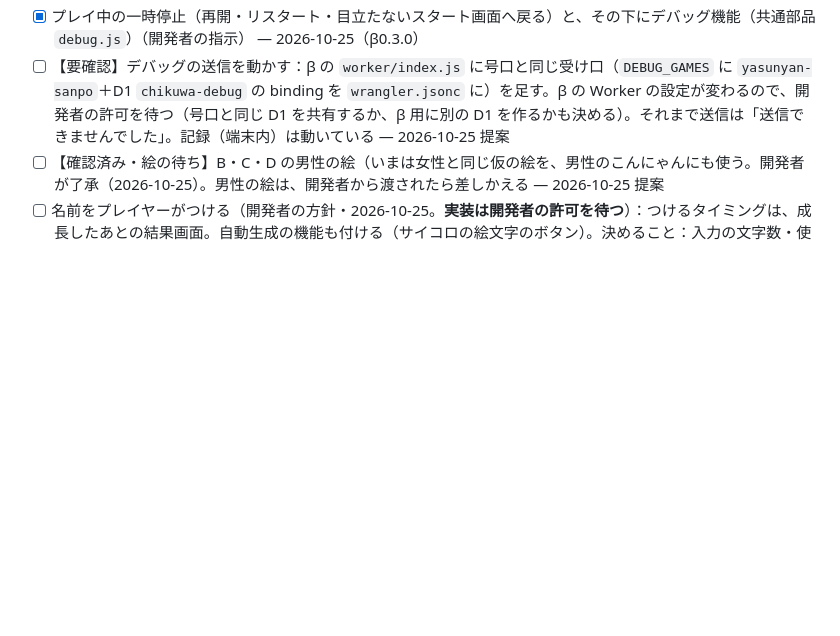
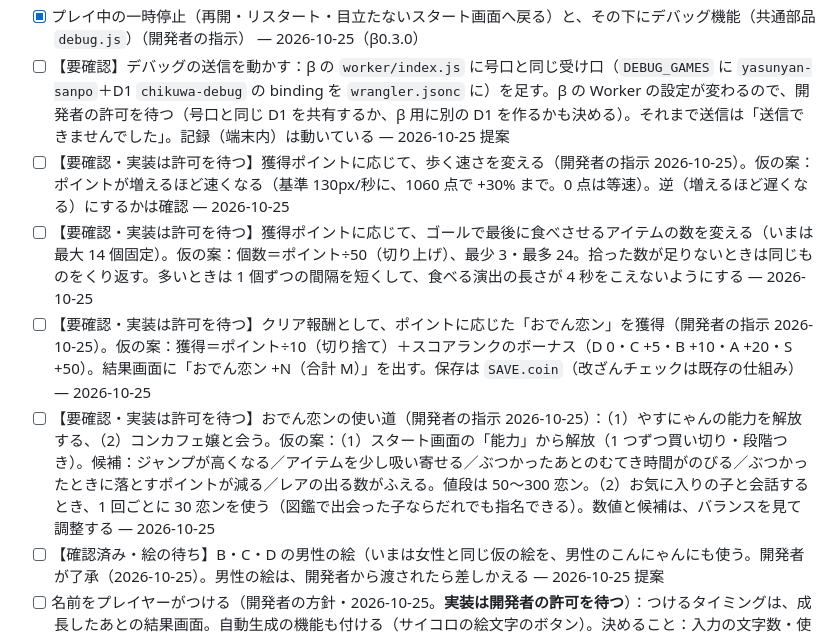
Before and after one commit to Chikuwa1014/chikugames-beta, a Markdown page: yasunyan-sanpo/claude/未実装タスク.md, the part around the change. Drawn GitHub-style; blank space fills up the shorter version.

Commit message:
やすにゃん散歩チュウ：未実装タスクに、速さ・食べる数・おでん恋ン・使い道を仮の案つきで記録
Co-Authored-By: Claude Sonnet 5.5 <noreply@anthropic.com>
Claude-Session: https://claude.ai/code/session_01E7MABBBagFYBMQgziAPtmT

```diff
--- a/yasunyan-sanpo/claude/未実装タスク.md
+++ b/yasunyan-sanpo/claude/未実装タスク.md
@@ -15,6 +15,10 @@
 - [x] お気に入りのコンカフェ嬢と会話するモードのホットモック（図鑑からお気に入り→会話。ちくわ横丁のイメージは抑えめ、リアリティ重視）（開発者の指示） — 2026-10-25（β0.2.0）
 - [x] プレイ中の一時停止（再開・リスタート・目立たないスタート画面へ戻る）と、その下にデバッグ機能（共通部品 `debug.js`）（開発者の指示） — 2026-10-25（β0.3.0）
 - [ ] 【要確認】デバッグの送信を動かす：β の `worker/index.js` に号口と同じ受け口（`DEBUG_GAMES` に `yasunyan-sanpo`＋D1 `chikuwa-debug` の binding を `wrangler.jsonc` に）を足す。β の Worker の設定が変わるので、開発者の許可を待つ（号口と同じ D1 を共有するか、β 用に別の D1 を作るかも決める）。それまで送信は「送信できませんでした」。記録（端末内）は動いている — 2026-10-25 提案
+- [ ] 【要確認・実装は許可を待つ】獲得ポイントに応じて、歩く速さを変える（開発者の指示 2026-10-25）。仮の案：ポイントが増えるほど速くなる（基準 130px/秒に、1060 点で +30% まで。0 点は等速）。逆（増えるほど遅くなる）にするかは確認 — 2026-10-25
+- [ ] 【要確認・実装は許可を待つ】獲得ポイントに応じて、ゴールで最後に食べさせるアイテムの数を変える（いまは最大 14 個固定）。仮の案：個数＝ポイント÷50（切り上げ）、最少 3・最多 24。拾った数が足りないときは同じものをくり返す。多いときは 1 個ずつの間隔を短くして、食べる演出の長さが 4 秒をこえないようにする — 2026-10-25
+- [ ] 【要確認・実装は許可を待つ】クリア報酬として、ポイントに応じた「おでん恋ン」を獲得（開発者の指示 2026-10-25）。仮の案：獲得＝ポイント÷10（切り捨て）＋スコアランクのボーナス（D 0・C +5・B +10・A +20・S +50）。結果画面に「おでん恋ン +N（合計 M）」を出す。保存は `SAVE.coin`（改ざんチェックは既存の仕組み） — 2026-10-25
+- [ ] 【要確認・実装は許可を待つ】おでん恋ンの使い道（開発者の指示 2026-10-25）：（1）やすにゃんの能力を解放する、（2）コンカフェ嬢と会う。仮の案：（1）スタート画面の「能力」から解放（1 つずつ買い切り・段階つき）。候補：ジャンプが高くなる／アイテムを少し吸い寄せる／ぶつかったあとのむてき時間がのびる／ぶつかったときに落とすポイントが減る／レアの出る数がふえる。値段は 50〜300 恋ン。（2）お気に入りの子と会話するとき、1 回ごとに 30 恋ンを使う（図鑑で出会った子ならだれでも指名できる）。数値と候補は、バランスを見て調整する — 2026-10-25
 - [ ] 【確認済み・絵の待ち】B・C・D の男性の絵（いまは女性と同じ仮の絵を、男性のこんにゃんにも使う。開発者が了承（2026-10-25）。男性の絵は、開発者から渡されたら差しかえる — 2026-10-25 提案
 - [ ] 名前をプレイヤーがつける（開発者の方針・2026-10-25。**実装は開発者の許可を待つ**）：つけるタイミングは、成長したあとの結果画面。自動生成の機能も付ける（サイコロの絵文字のボタン）。決めること：入力の文字数・使えない文字・保存の場所（図鑑のキーごとか、出会った 1 人ごとか）・会話や図鑑での表示。いまの `NAMES` の仮の名前は、自動生成の候補として使える
 - [ ] 【確認済み】衣装の呼び名（ブルーメイド・ポリス・海賊・モノトーン・キョンシー・ゴスメイド・フラワーメイド・ゆめかわ・ロリメイド・いぬみみ・ネオン）は、開発者が了承（2026-10-25）。`COSTUME_NAMES`
```
